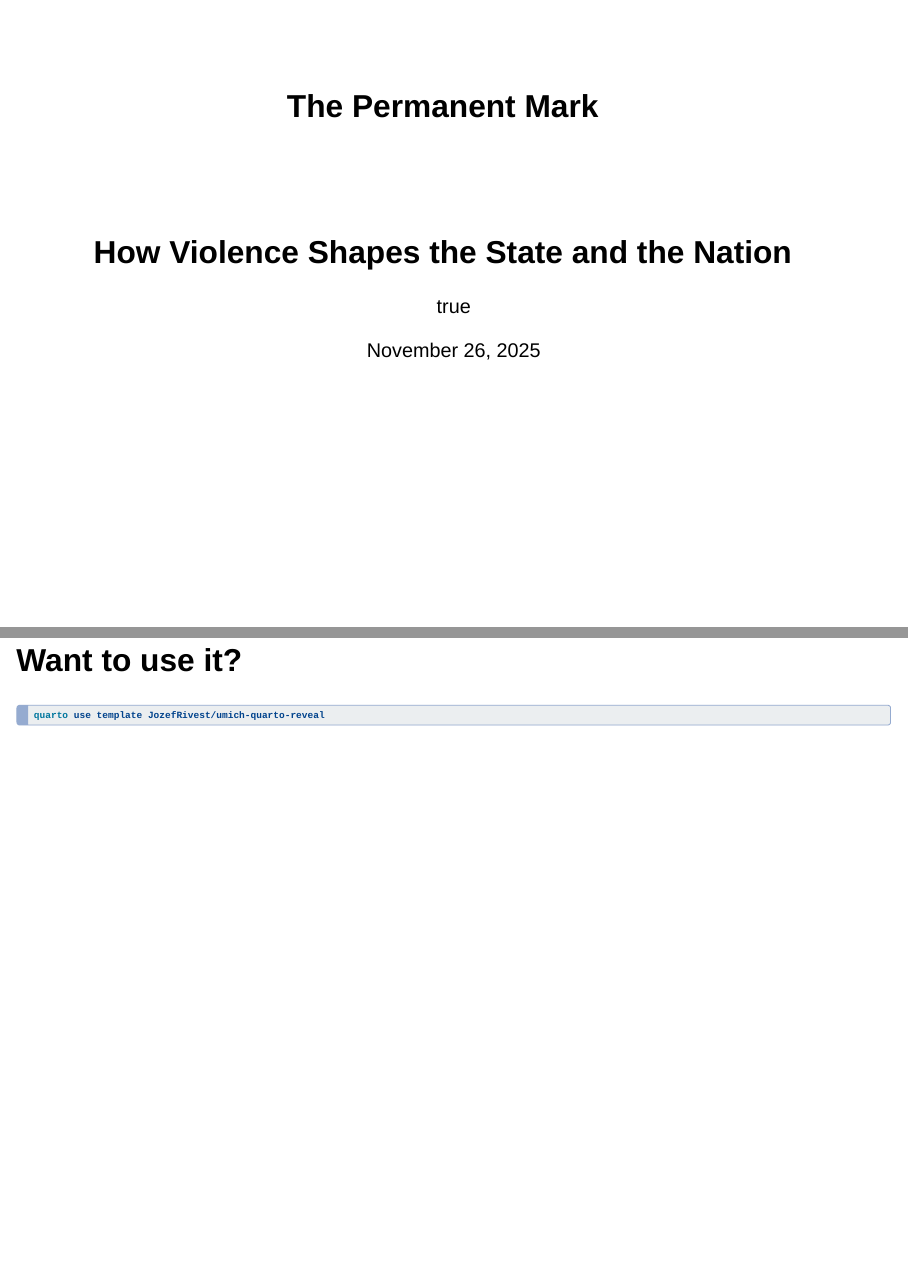
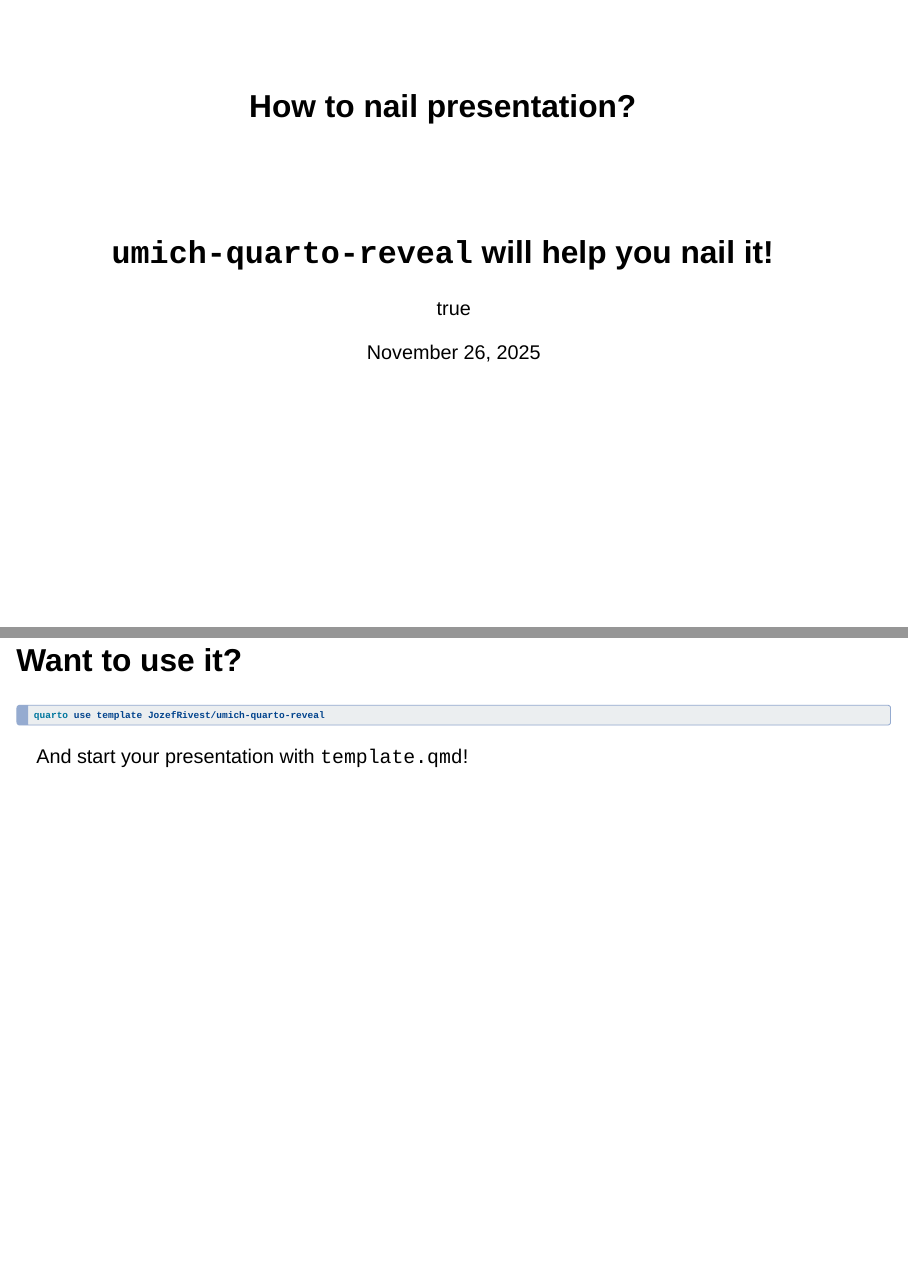
Before and after one commit to JozefRivest/umich-quarto-reveal-demo, a Quarto document (index.qmd): pages 1 and 5 of 5, joined at a grey line. Rendered offline with R 4.5, knitr and Pandoc in place of Quarto, with nearby package versions; drawn as Slidy slides in place of the format the file asks for.

Commit message:
Small corrections

````diff
--- a/index.qmd
+++ b/index.qmd
@@ -1,6 +1,6 @@
 ---
-title: The Permanent Mark
-subtitle: How Violence Shapes the State and the Nation
+title: How to nail presentation?
+subtitle: "`umich-quarto-reveal` will help you nail it!"
 format: clean-revealjs
 author:
   - name: Jozef Rivest
@@ -65,3 +65,5 @@
 ```bash
 quarto use template JozefRivest/umich-quarto-reveal
 ```
+
+And start your presentation with `template.qmd`!
````
Also changed, not shown: index.html, 3 other files.
